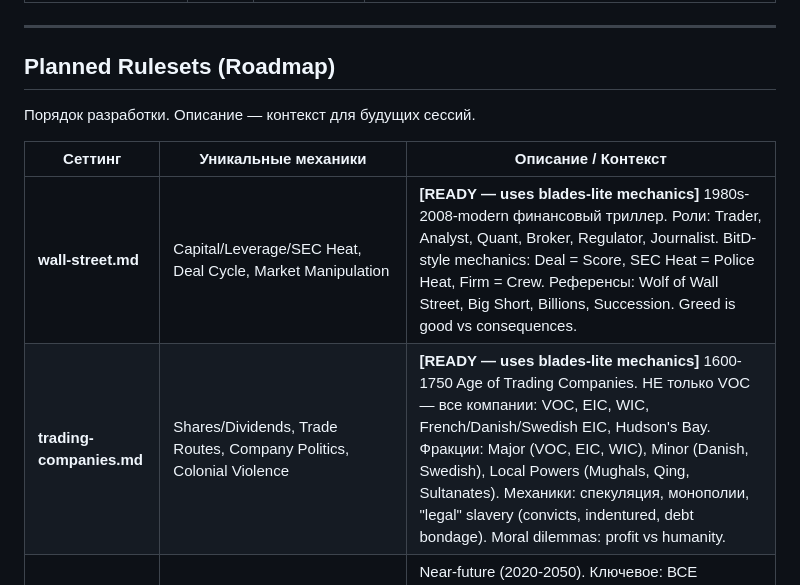
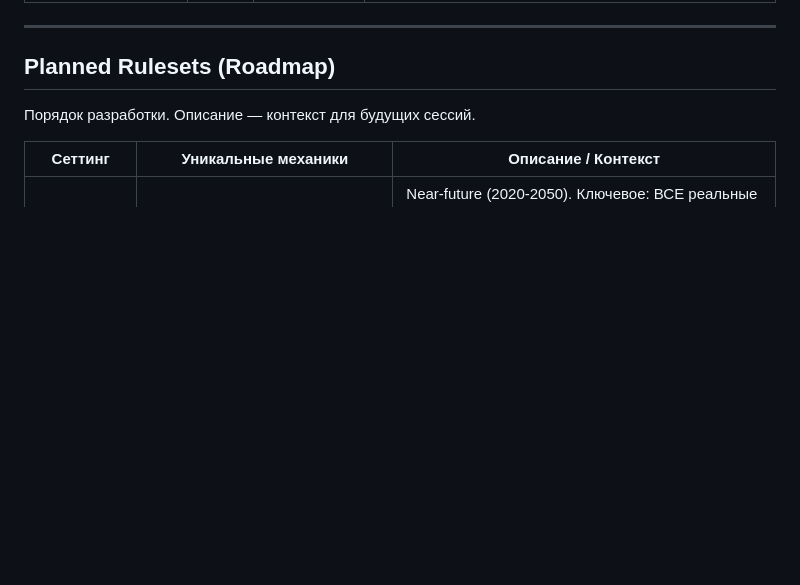
Before and after one commit to JAPA-Gerthner/claude-gm, a Markdown page: ruleset-designer.md, the part around the change. Drawn GitHub-style; blank space fills up the shorter version.

Commit message:
[docs] Remove wall-street and trading-companies from roadmap
Too niche for general use:
- wall-street: 90% social, requires finance knowledge, narrow audience
- trading-companies: overlaps with pirates.md era, gritty historical vs fantasy tone

Co-Authored-By: Claude Opus 4.6 <noreply@anthropic.com>

```diff
--- a/ruleset-designer.md
+++ b/ruleset-designer.md
@@ -160,8 +160,6 @@ Before marking ruleset complete:
 
 | Сеттинг | Уникальные механики | Описание / Контекст |
 |---------|---------------------|---------------------|
-| **wall-street.md** | Capital/Leverage/SEC Heat, Deal Cycle, Market Manipulation | **[READY — uses blades-lite mechanics]** 1980s-2008-modern финансовый триллер. Роли: Trader, Analyst, Quant, Broker, Regulator, Journalist. BitD-style mechanics: Deal = Score, SEC Heat = Police Heat, Firm = Crew. Референсы: Wolf of Wall Street, Big Short, Billions, Succession. Greed is good vs consequences. |
-| **trading-companies.md** | Shares/Dividends, Trade Routes, Company Politics, Colonial Violence | **[READY — uses blades-lite mechanics]** 1600-1750 Age of Trading Companies. НЕ только VOC — все компании: VOC, EIC, WIC, French/Danish/Swedish EIC, Hudson's Bay. Фракции: Major (VOC, EIC, WIC), Minor (Danish, Swedish), Local Powers (Mughals, Qing, Sultanates). Механики: спекуляция, монополии, "legal" slavery (convicts, indentured, debt bondage). Moral dilemmas: profit vs humanity. |
 | **deus-ex.md** | Augmentation vs Humanity, ВСЕ conspiracy theories как лор (Illuminati, MJ-12, Area 51), Near-future realism | Near-future (2020-2050). Ключевое: ВСЕ реальные conspiracy theories — правда. Illuminati, MJ-12, Bilderberg, Area 51, JFK, chemtrails, deep state — всё существует. Игроки — агенты или беглецы. Augmentation с Humanity cost как в cyberpunk-red. Стелс/социалка важнее combat. |
 | **dark-souls.md** | Bonfire/death loop, Stamina management, Boss phases, Souls = XP + валюта, Humanity/Hollowing | УНИКАЛЬНАЯ механика. Смерть = откат к bonfire, но мир помнит (двери открыты, NPC сдвинулись). Souls теряются при смерти, можно вернуть. Stamina pool на ВСЕ действия (атака, блок, ролл). Боссы: 2-3 фазы, telegraphed attacks, паттерны. Hollow/Human статус влияет на мир. Estus = ограниченное лечение. Covenants = фракции. Grim, lonely, cryptic lore. |
 | **scp.md** | Containment procedures, [REDACTED] механика, Clearance levels, GOIs (Chaos Insurgency, Church of Broken God), Anomaly classification | Современный процедурный хоррор. Игроки — Foundation personnel (D-class, researchers, MTF). Clearance level = что знаешь. [REDACTED] механика: GM скрывает инфу буквально. Anomalies с классами (Safe/Euclid/Keter). GOIs как фракции. Бюрократия защищает от ужаса — нарушил протокол = последствия. |
```
